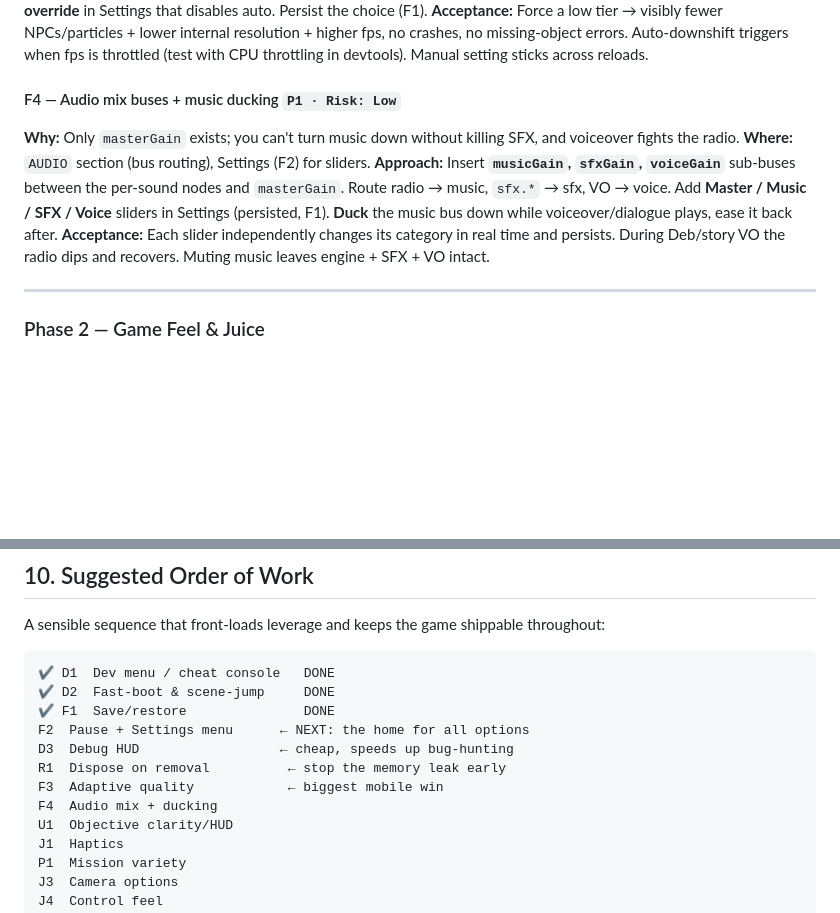
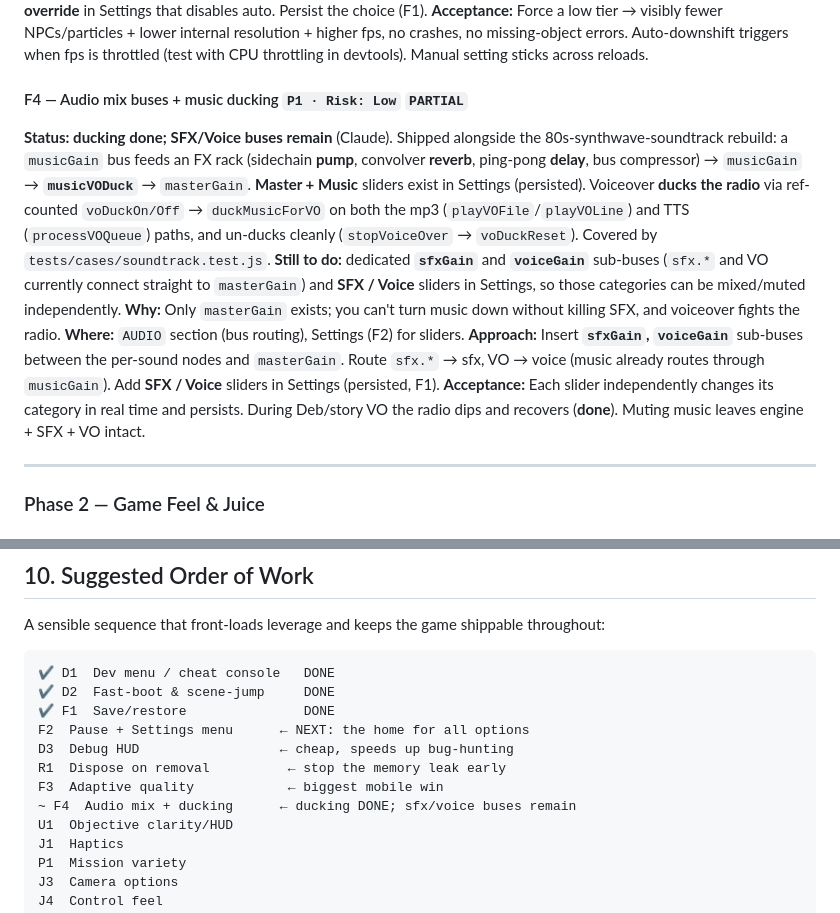
Before and after one commit to cupofghost/GTBIV, a Markdown page: HANDOFF.md, 2 parts joined by grey strips. Rendered like a GitHub page; blank space fills up the shorter version.

Commit message:
docs(HANDOFF): mark F4 audio-ducking done, record synthwave rebuild
The 80s synthwave soundtrack shipped the F4 music-ducking half: musicGain
bus + FX rack, Master/Music sliders, and radio ducking under VO on both
the mp3 and TTS paths. Flag F4 PARTIAL — dedicated sfx/voice sub-buses and
their sliders are the remaining work.

Co-Authored-By: Claude Opus 4.8 <noreply@anthropic.com>
Claude-Session: https://claude.ai/code/session_01TFjRCkBbPUZQmxwkDKn22m

```diff
--- a/HANDOFF.md
+++ b/HANDOFF.md
@@ -569,17 +569,27 @@ resolution + higher fps, no crashes, no missing-object errors. Auto-downshift
 triggers when fps is throttled (test with CPU throttling in devtools). Manual
 setting sticks across reloads.
 
-#### F4 — Audio mix buses + music ducking `P1 · Risk: Low`
+#### F4 — Audio mix buses + music ducking `P1 · Risk: Low` `PARTIAL`
+**Status: ducking done; SFX/Voice buses remain** (Claude). Shipped alongside the
+80s-synthwave-soundtrack rebuild: a `musicGain` bus feeds an FX rack (sidechain
+**pump**, convolver **reverb**, ping-pong **delay**, bus compressor) →
+`musicGain` → **`musicVODuck`** → `masterGain`. **Master + Music** sliders exist
+in Settings (persisted). Voiceover **ducks the radio** via ref-counted
+`voDuckOn/Off` → `duckMusicForVO` on both the mp3 (`playVOFile`/`playVOLine`) and
+TTS (`processVOQueue`) paths, and un-ducks cleanly (`stopVoiceOver` →
+`voDuckReset`). Covered by `tests/cases/soundtrack.test.js`.
+**Still to do:** dedicated **`sfxGain`** and **`voiceGain`** sub-buses (`sfx.*`
+and VO currently connect straight to `masterGain`) and **SFX / Voice** sliders in
+Settings, so those categories can be mixed/muted independently.
 **Why:** Only `masterGain` exists; you can't turn music down without killing
 SFX, and voiceover fights the radio.
 **Where:** `AUDIO` section (bus routing), Settings (F2) for sliders.
-**Approach:** Insert **`musicGain`, `sfxGain`, `voiceGain`** sub-buses between the
-per-sound nodes and `masterGain`. Route radio → music, `sfx.*` → sfx, VO → voice.
-Add **Master / Music / SFX / Voice** sliders in Settings (persisted, F1).
-**Duck** the music bus down while voiceover/dialogue plays, ease it back after.
+**Approach:** Insert **`sfxGain`, `voiceGain`** sub-buses between the per-sound
+nodes and `masterGain`. Route `sfx.*` → sfx, VO → voice (music already routes
+through `musicGain`). Add **SFX / Voice** sliders in Settings (persisted, F1).
 **Acceptance:** Each slider independently changes its category in real time and
-persists. During Deb/story VO the radio dips and recovers. Muting music leaves
-engine + SFX + VO intact.
+persists. During Deb/story VO the radio dips and recovers (**done**). Muting
+music leaves engine + SFX + VO intact.
 
 ---
 
@@ -945,7 +955,7 @@ F2  Pause + Settings menu      ← NEXT: the home for all options
 D3  Debug HUD                  ← cheap, speeds up bug-hunting
 R1  Dispose on removal          ← stop the memory leak early
 F3  Adaptive quality            ← biggest mobile win
-F4  Audio mix + ducking
+~ F4  Audio mix + ducking      ← ducking DONE; sfx/voice buses remain
 U1  Objective clarity/HUD
 J1  Haptics
 P1  Mission variety
```
